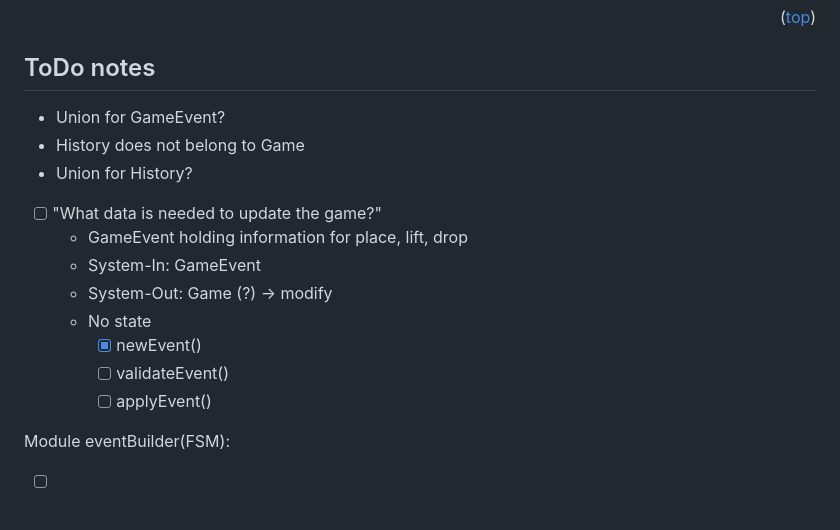
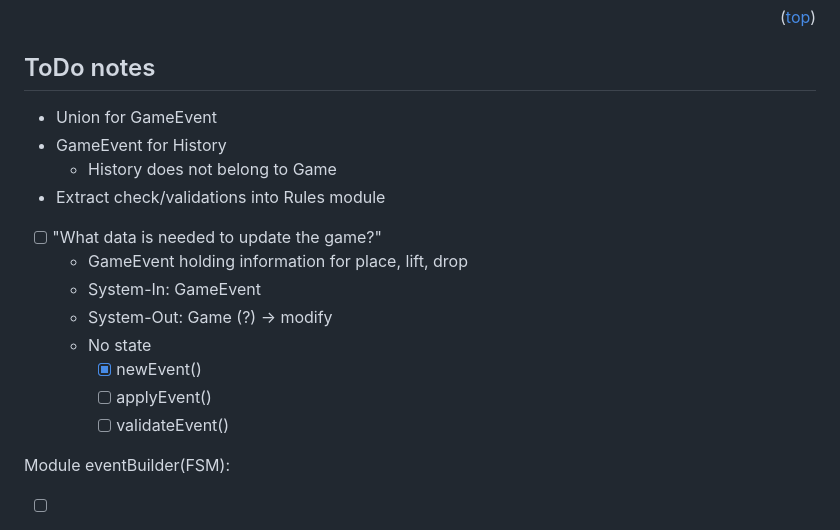
Before and after one commit to SinixND/Tak, a Markdown page: README.md, the part around the change. Rendered like a GitHub page.

```diff
--- a/README.md
+++ b/README.md
@@ -151,9 +151,10 @@ For detailed information about the game's rules, see [ustak.org](https://ustak.o
 
 
 ## ToDo notes
-- Union for GameEvent?
-- History does not belong to Game
-- Union for History?
+- Union for GameEvent
+- GameEvent for History
+    - History does not belong to Game
+- Extract check/validations into Rules module
 
 - [ ] "What data is needed to update the game?"
   - GameEvent holding information for place, lift, drop
@@ -161,8 +162,8 @@ For detailed information about the game's rules, see [ustak.org](https://ustak.o
   - System-Out: Game (?) -> modify
   - No state
     - [x] newEvent()
+    - [ ] applyEvent()
     - [ ] validateEvent()
-    - [ ] applyEvent()
 
 Module eventBuilder(FSM):
 - [ ] "What data is needed to build a game event?"
```
Also changed, not shown: docs/Architecture.md (added, +99 -0 lines), docs/Directories.md (added, +15 -0 lines).
